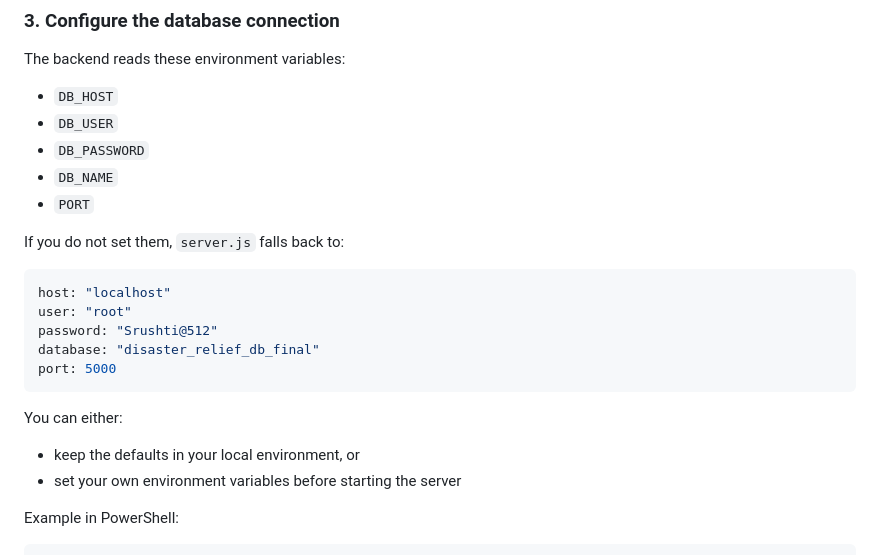
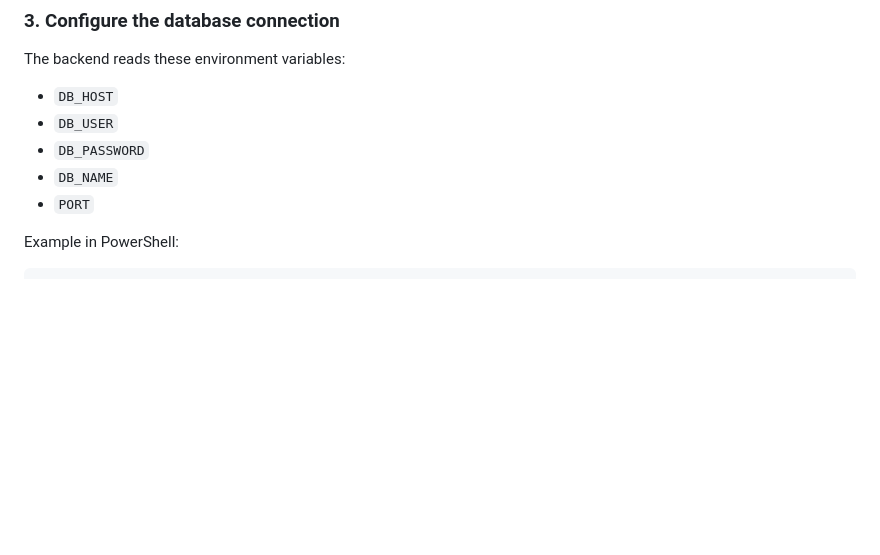
Before and after one commit to Methika2005/Disaster_Management_DBMS_Mini, a Markdown page: README.md, the part around the change. Rendered like a GitHub page; blank space fills up the shorter version.

````diff
--- a/README.md
+++ b/README.md
@@ -114,20 +114,6 @@ The backend reads these environment variables:
 - `DB_PASSWORD`
 - `DB_NAME`
 - `PORT`
-
-If you do not set them, `server.js` falls back to:
-
-```js
-host: "localhost"
-user: "root"
-password: "Srushti@512"
-database: "disaster_relief_db_final"
-port: 5000
-```
-
-You can either:
-- keep the defaults in your local environment, or
-- set your own environment variables before starting the server
 
 Example in PowerShell:
 
````
